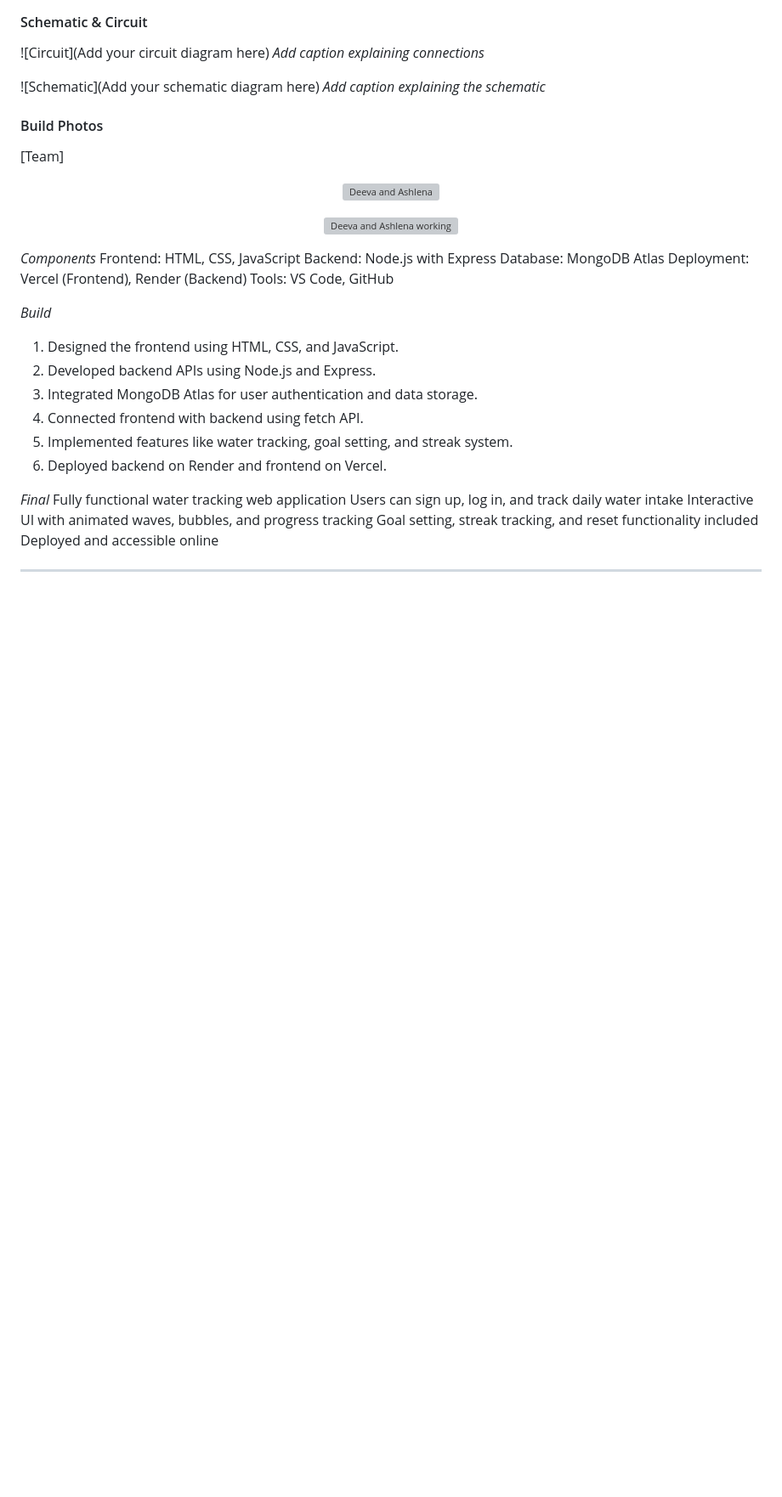
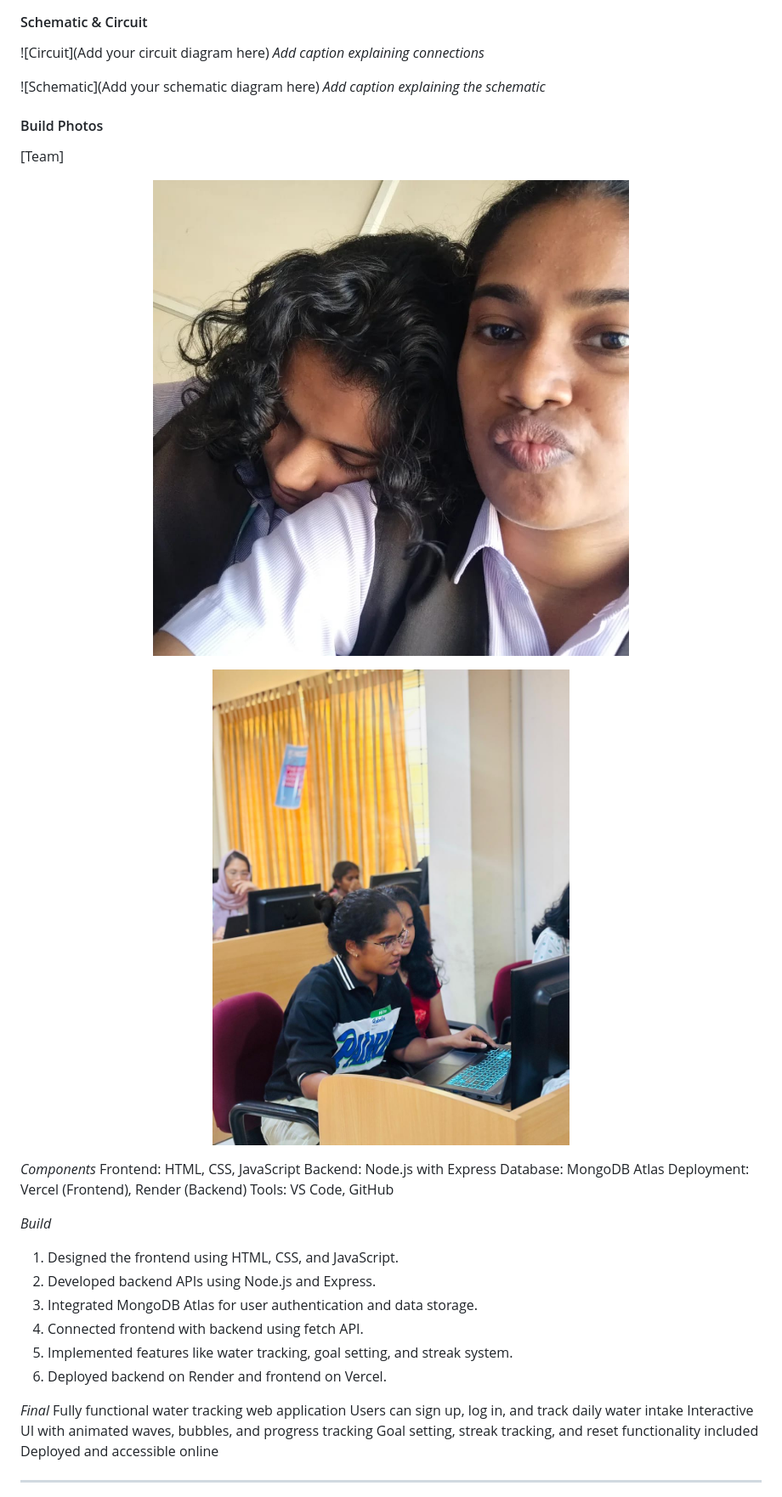
Before and after one commit to crazyrider1115/water-tracker, a Markdown page: README.md, the part around the change. Shown at 85% size. Rendered like a GitHub page; blank space fills up the shorter version; grey boxes are pictures that could not be loaded.

```diff
--- a/README.md
+++ b/README.md
@@ -179,10 +179,10 @@ Profile page with logout button
 
 [Team]
 <p align="center">
-  <img src="team_phot.jpeg" alt="Deeva and Ashlena" width="100%">
+  <img src="team_photo.jpeg" alt="Deeva and Ashlena" width="100%">
 </p>
 <p align="center">
-  <img src="team_photo2" alt="Deeva and Ashlena working" width="100%">
+  <img src="team_photo2.jpeg" alt="Deeva and Ashlena working" width="100%">
 </p>
 
 *Components*
```
